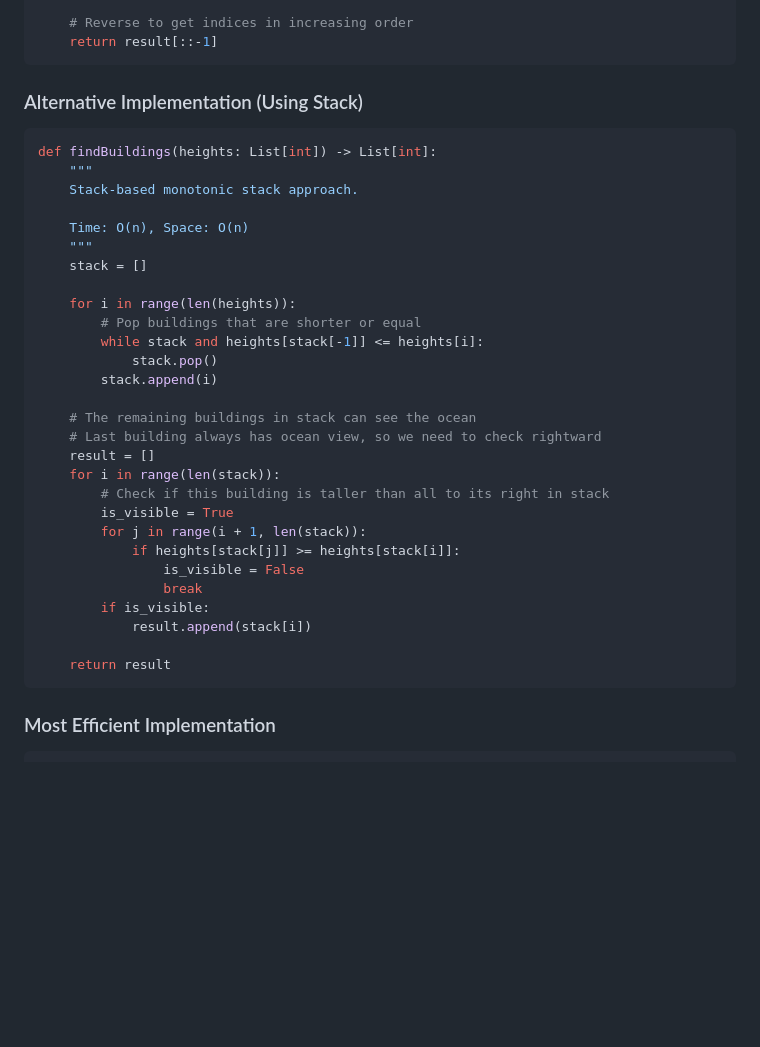
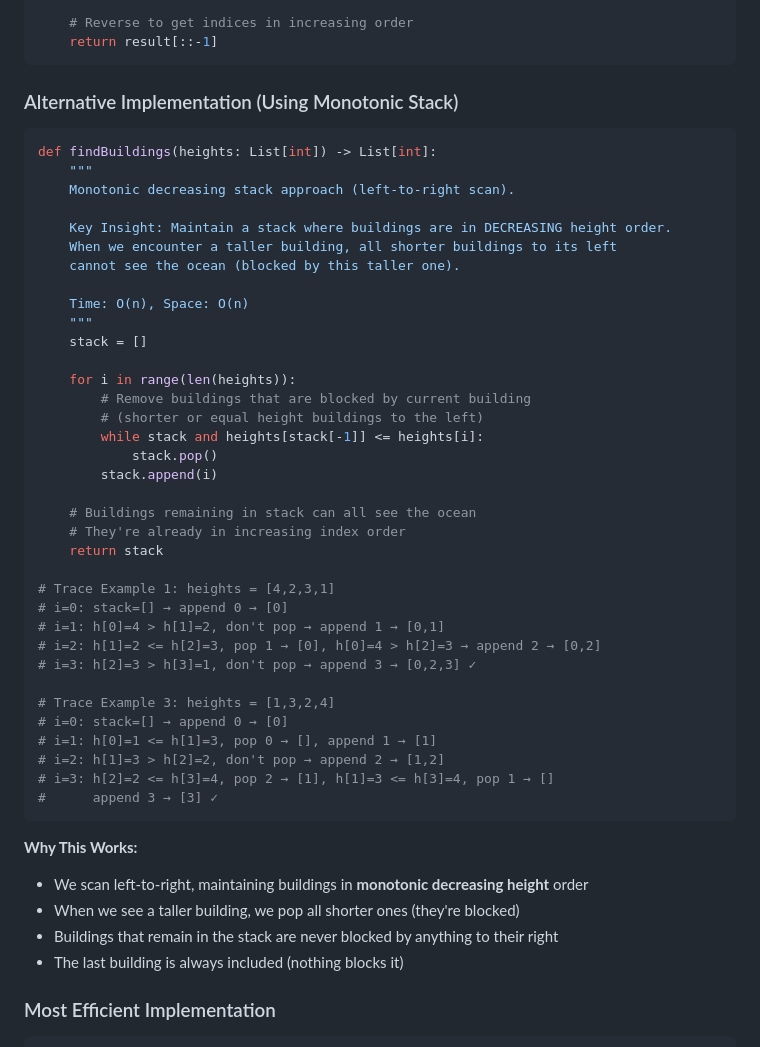
Before and after one commit to sparktsao/Questions100, a Markdown page: LeetCode/Array-Hashing/022_buildings_with_an_ocean_view.md, the part around the change. Rendered like a GitHub page; blank space fills up the shorter version.

Commit message:
fix: Correct monotonic stack solution for Buildings With Ocean View
The previous stack solution had a critical bug - it included an unnecessary
O(n²) nested loop verification that defeated the purpose of using a stack.

Fixed Implementation:
- Simple monotonic decreasing stack maintains buildings in decreasing height
- When a taller building appears, pop all shorter ones (they're blocked)
- Remaining buildings in stack can all see ocean
- Already returns indices in sorted order

Added detailed trace examples for clarity.

Time: O(n), Space: O(n)

🤖 Generated with [Claude Code](https://claude.com/claude-code)

Co-Authored-By: Claude <noreply@anthropic.com>

````diff
--- a/LeetCode/Array-Hashing/022_buildings_with_an_ocean_view.md
+++ b/LeetCode/Array-Hashing/022_buildings_with_an_ocean_view.md
@@ -70,38 +70,51 @@ def findBuildings(heights: List[int]) -> List[int]:
     return result[::-1]
 ```
 
-### Alternative Implementation (Using Stack)
+### Alternative Implementation (Using Monotonic Stack)
 
 ```python
 def findBuildings(heights: List[int]) -> List[int]:
     """
-    Stack-based monotonic stack approach.
+    Monotonic decreasing stack approach (left-to-right scan).
+
+    Key Insight: Maintain a stack where buildings are in DECREASING height order.
+    When we encounter a taller building, all shorter buildings to its left
+    cannot see the ocean (blocked by this taller one).
 
     Time: O(n), Space: O(n)
     """
     stack = []
 
     for i in range(len(heights)):
-        # Pop buildings that are shorter or equal
+        # Remove buildings that are blocked by current building
+        # (shorter or equal height buildings to the left)
         while stack and heights[stack[-1]] <= heights[i]:
             stack.pop()
         stack.append(i)
 
-    # The remaining buildings in stack can see the ocean
-    # Last building always has ocean view, so we need to check rightward
-    result = []
-    for i in range(len(stack)):
-        # Check if this building is taller than all to its right in stack
-        is_visible = True
-        for j in range(i + 1, len(stack)):
-            if heights[stack[j]] >= heights[stack[i]]:
-                is_visible = False
-                break
-        if is_visible:
-            result.append(stack[i])
+    # Buildings remaining in stack can all see the ocean
+    # They're already in increasing index order
+    return stack
 
-    return result
+# Trace Example 1: heights = [4,2,3,1]
+# i=0: stack=[] → append 0 → [0]
+# i=1: h[0]=4 > h[1]=2, don't pop → append 1 → [0,1]
+# i=2: h[1]=2 <= h[2]=3, pop 1 → [0], h[0]=4 > h[2]=3 → append 2 → [0,2]
+# i=3: h[2]=3 > h[3]=1, don't pop → append 3 → [0,2,3] ✓
+
+# Trace Example 3: heights = [1,3,2,4]
+# i=0: stack=[] → append 0 → [0]
+# i=1: h[0]=1 <= h[1]=3, pop 0 → [], append 1 → [1]
+# i=2: h[1]=3 > h[2]=2, don't pop → append 2 → [1,2]
+# i=3: h[2]=2 <= h[3]=4, pop 2 → [1], h[1]=3 <= h[3]=4, pop 1 → []
+#      append 3 → [3] ✓
 ```
+
+**Why This Works:**
+- We scan left-to-right, maintaining buildings in **monotonic decreasing height** order
+- When we see a taller building, we pop all shorter ones (they're blocked)
+- Buildings that remain in the stack are never blocked by anything to their right
+- The last building is always included (nothing blocks it)
 
 ### Most Efficient Implementation
 
````
